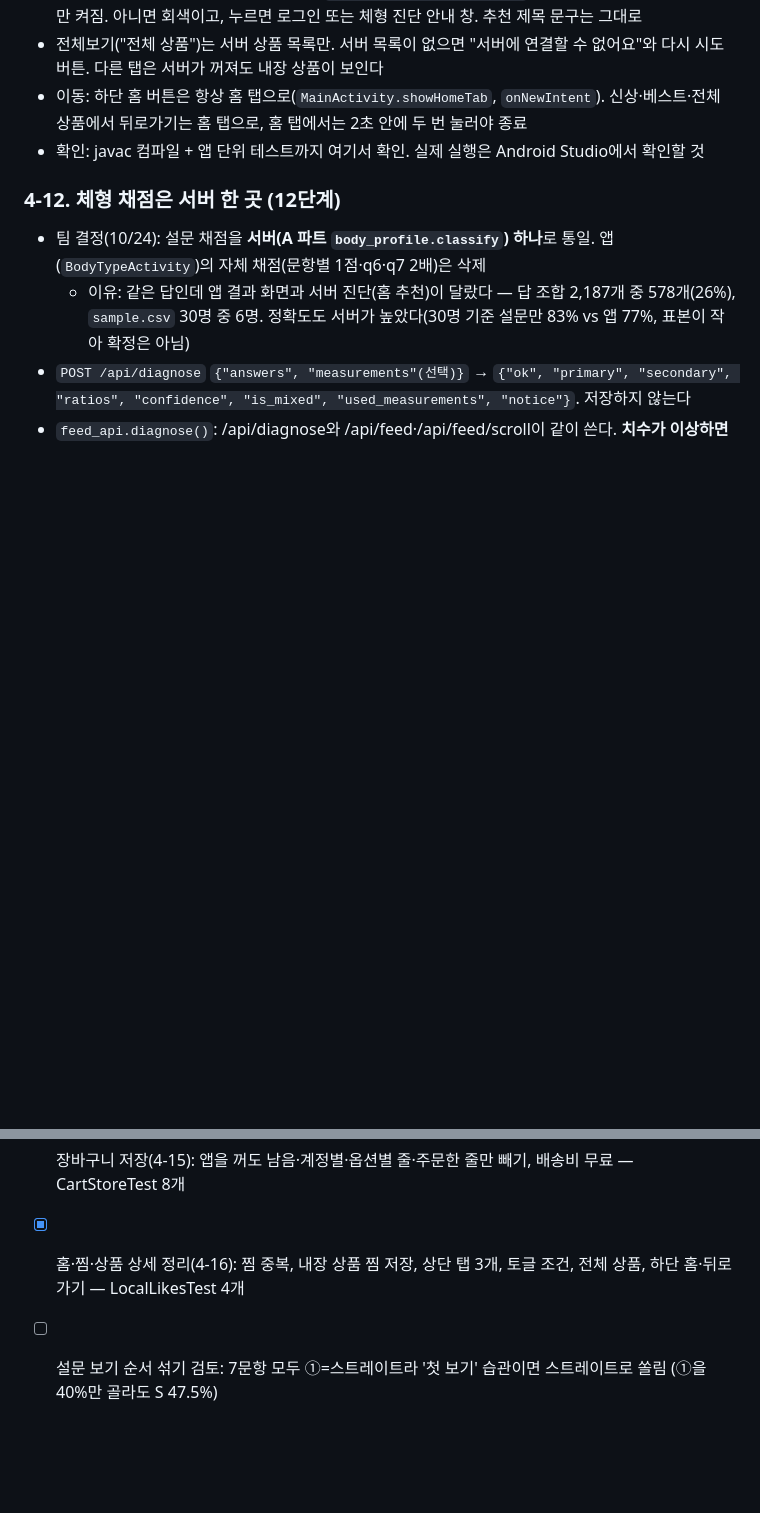
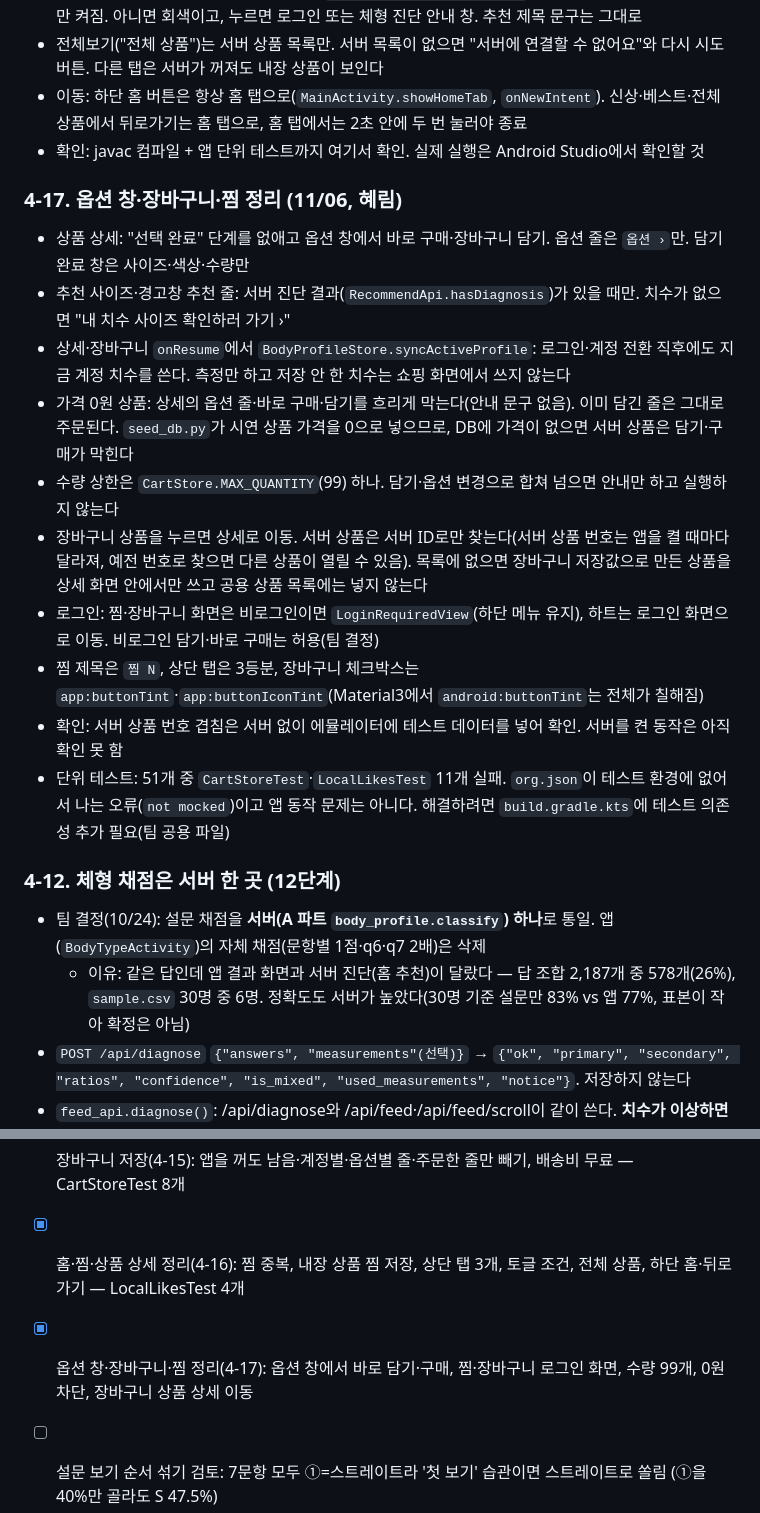
Before and after one commit to seoyeon7777/hanyangCapstone2026-2, a Markdown page: CLAUDE.md, 2 parts joined by grey strips. Drawn GitHub-style; blank space fills up the shorter version.

Commit message:
CLAUDE.md: 옵션 창·장바구니·찜 정리 내용 추가

```diff
--- a/CLAUDE.md
+++ b/CLAUDE.md
@@ -272,6 +272,18 @@ match_score(body, item) -> {
 - 이동: 하단 홈 버튼은 항상 홈 탭으로(`MainActivity.showHomeTab`, `onNewIntent`). 신상·베스트·전체 상품에서 뒤로가기는 홈 탭으로, 홈 탭에서는 2초 안에 두 번 눌러야 종료
 - 확인: javac 컴파일 + 앱 단위 테스트까지 여기서 확인. 실제 실행은 Android Studio에서 확인할 것
 
+### 4-17. 옵션 창·장바구니·찜 정리 (11/06, 혜림)
+- 상품 상세: "선택 완료" 단계를 없애고 옵션 창에서 바로 구매·장바구니 담기. 옵션 줄은 `옵션 ›`만. 담기 완료 창은 사이즈·색상·수량만
+- 추천 사이즈·경고창 추천 줄: 서버 진단 결과(`RecommendApi.hasDiagnosis`)가 있을 때만. 치수가 없으면 "내 치수 사이즈 확인하러 가기 ›"
+- 상세·장바구니 `onResume`에서 `BodyProfileStore.syncActiveProfile`: 로그인·계정 전환 직후에도 지금 계정 치수를 쓴다. 측정만 하고 저장 안 한 치수는 쇼핑 화면에서 쓰지 않는다
+- 가격 0원 상품: 상세의 옵션 줄·바로 구매·담기를 흐리게 막는다(안내 문구 없음). 이미 담긴 줄은 그대로 주문된다. `seed_db.py`가 시연 상품 가격을 0으로 넣으므로, DB에 가격이 없으면 서버 상품은 담기·구매가 막힌다
+- 수량 상한은 `CartStore.MAX_QUANTITY`(99) 하나. 담기·옵션 변경으로 합쳐 넘으면 안내만 하고 실행하지 않는다
+- 장바구니 상품을 누르면 상세로 이동. 서버 상품은 서버 ID로만 찾는다(서버 상품 번호는 앱을 켤 때마다 달라져, 예전 번호로 찾으면 다른 상품이 열릴 수 있음). 목록에 없으면 장바구니 저장값으로 만든 상품을 상세 화면 안에서만 쓰고 공용 상품 목록에는 넣지 않는다
+- 로그인: 찜·장바구니 화면은 비로그인이면 `LoginRequiredView`(하단 메뉴 유지), 하트는 로그인 화면으로 이동. 비로그인 담기·바로 구매는 허용(팀 결정)
+- 찜 제목은 `찜 N`, 상단 탭은 3등분, 장바구니 체크박스는 `app:buttonTint`·`app:buttonIconTint`(Material3에서 `android:buttonTint`는 전체가 칠해짐)
+- 확인: 서버 상품 번호 겹침은 서버 없이 에뮬레이터에 테스트 데이터를 넣어 확인. 서버를 켠 동작은 아직 확인 못 함
+- 단위 테스트: 51개 중 `CartStoreTest`·`LocalLikesTest` 11개 실패. `org.json`이 테스트 환경에 없어서 나는 오류(`not mocked`)이고 앱 동작 문제는 아니다. 해결하려면 `build.gradle.kts`에 테스트 의존성 추가 필요(팀 공용 파일)
+
 ### 4-12. 체형 채점은 서버 한 곳 (12단계)
 - 팀 결정(10/24): 설문 채점을 **서버(A 파트 `body_profile.classify`) 하나**로 통일. 앱(`BodyTypeActivity`)의 자체 채점(문항별 1점·q6·q7 2배)은 삭제
   - 이유: 같은 답인데 앱 결과 화면과 서버 진단(홈 추천)이 달랐다 — 답 조합 2,187개 중 578개(26%), `sample.csv` 30명 중 6명. 정확도도 서버가 높았다(30명 기준 설문만 83% vs 앱 77%, 표본이 작아 확정은 아님)
@@ -377,6 +389,7 @@ match_score(body, item) -> {
 - [x] 11/03 통합(feature/integration-1103): feature/hyerim(서버 상품을 카테고리·검색에, 주문·결제·장바구니·찜) + feature/jihyun-merge(기기 계정·비밀번호 해시·쿠폰 기간·주문 옵션) + feature/yeonoh 중 판매자 기능을 뺀 수정(사진 모델 측정 뒤 메모리 해제, 사진 분석 실패 안내, 안드로이드 7 호환 tint·padding, 안내 문구). **판매자 센터·판매자 API·사진 올리기는 화면 설계 전이라 넣지 않음** (feature/yeonoh에 남아 있음). feature/yubin-update는 지현 장바구니와 내용이 같아 넣지 않음
 - [x] 장바구니 저장(4-15): 앱을 꺼도 남음·계정별·옵션별 줄·주문한 줄만 빼기, 배송비 무료 — CartStoreTest 8개
 - [x] 홈·찜·상품 상세 정리(4-16): 찜 중복, 내장 상품 찜 저장, 상단 탭 3개, 토글 조건, 전체 상품, 하단 홈·뒤로가기 — LocalLikesTest 4개
+- [x] 옵션 창·장바구니·찜 정리(4-17): 옵션 창에서 바로 담기·구매, 찜·장바구니 로그인 화면, 수량 99개, 0원 차단, 장바구니 상품 상세 이동
 - [ ] 설문 보기 순서 섞기 검토: 7문항 모두 ①=스트레이트라 '첫 보기' 습관이면 스트레이트로 쏠림 (①을 40%만 골라도 S 47.5%)
 - [ ] Android Studio에서 설문 → 결과 화면(비율 표시) → 홈 추천 체형이 같은지 확인
 - [ ] 팀 결정: B의 avoid_mode(penalty/exclude), mixed_strategy — 지금은 penalty·blend
```
